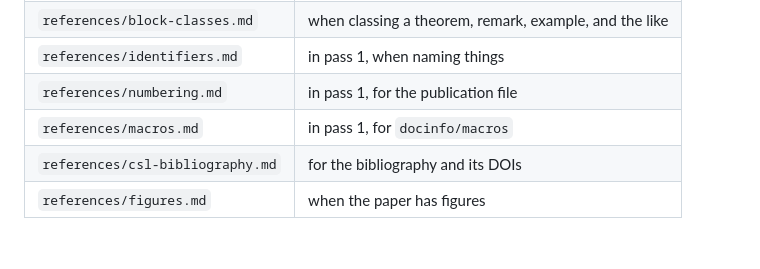
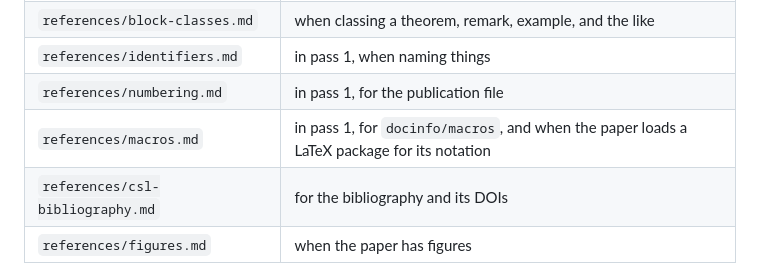
Before and after one commit to PreTeXtBook/pdf-to-pretext, a Markdown page: skill/pdf-to-pretext/SKILL.md, the part around the change. Drawn GitHub-style.

Commit message:
Skill: replace a LaTeX package's notation by a handful of macros that LaTeX and MathJax both read
Co-Authored-By: Claude Fable 5.1 <noreply@anthropic.com>

```diff
--- a/skill/pdf-to-pretext/SKILL.md
+++ b/skill/pdf-to-pretext/SKILL.md
@@ -196,6 +196,6 @@ from those entries only: show the draft, and leave the filing to the person you
 | `references/block-classes.md` | when classing a theorem, remark, example, and the like |
 | `references/identifiers.md` | in pass 1, when naming things |
 | `references/numbering.md` | in pass 1, for the publication file |
-| `references/macros.md` | in pass 1, for `docinfo/macros` |
+| `references/macros.md` | in pass 1, for `docinfo/macros`, and when the paper loads a LaTeX package for its notation |
 | `references/csl-bibliography.md` | for the bibliography and its DOIs |
 | `references/figures.md` | when the paper has figures |
```
Also changed, not shown: 1 other file.
